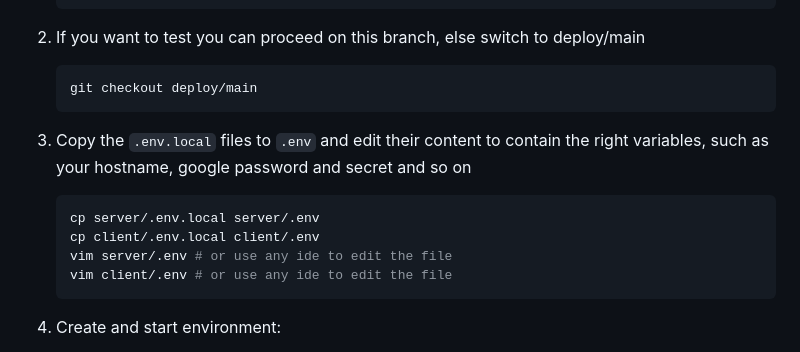
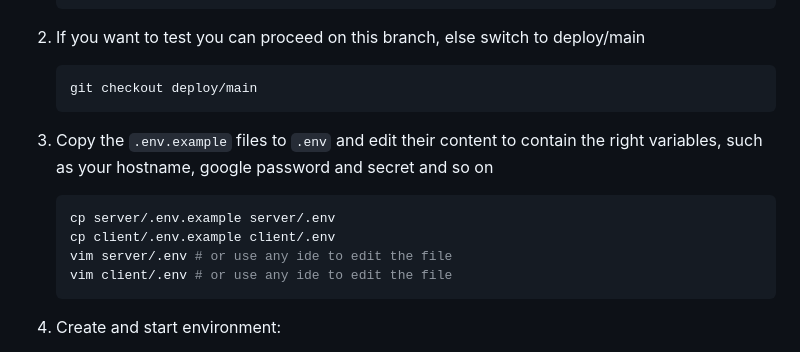
Before and after one commit to maforn/BackgammonSocialSiteSWE, a Markdown page: README.md, the part around the change. Rendered like a GitHub page.

````diff
--- a/README.md
+++ b/README.md
@@ -87,10 +87,10 @@ The GitLab CI/CD pipeline automates the build, test, and security analysis proce
    git checkout deploy/main
    ```
 
-3. Copy the `.env.local` files to `.env` and edit their content to contain the right variables, such as your hostname, google password and secret and so on
+3. Copy the `.env.example` files to `.env` and edit their content to contain the right variables, such as your hostname, google password and secret and so on
    ```bash
-   cp server/.env.local server/.env
-   cp client/.env.local client/.env
+   cp server/.env.example server/.env
+   cp client/.env.example client/.env
    vim server/.env # or use any ide to edit the file
    vim client/.env # or use any ide to edit the file
    ```
````
